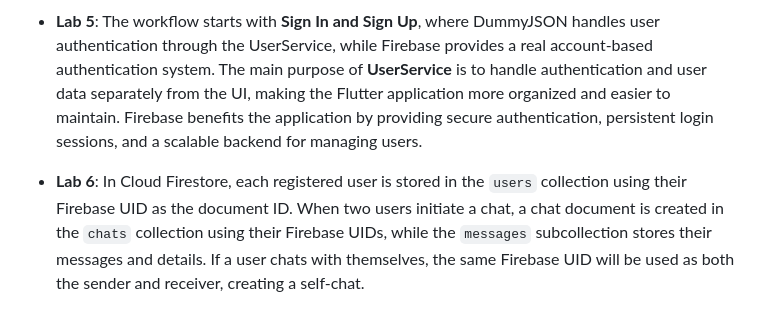
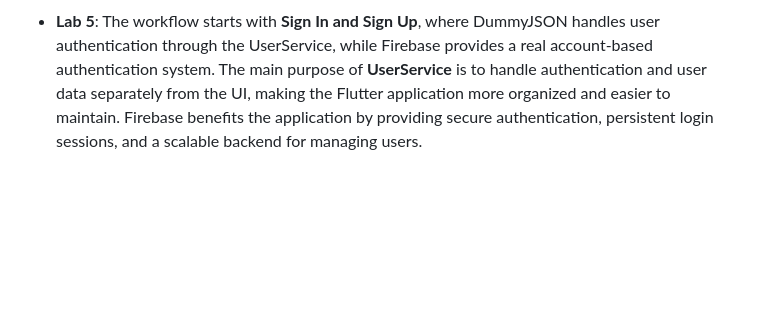
Before and after one commit to col3guy/rumbawa_mobprogAY2627, a Markdown page: README.md, the part around the change. Rendered like a GitHub page; blank space fills up the shorter version.

Commit message:
README: Lab 5 only

```diff
--- a/README.md
+++ b/README.md
@@ -19,5 +19,3 @@ A Flutter Project that focuses on advance topics. Covering the web to mobile tra
 - **Lab 4**: The **User Model** stores the user's information, while the **User Service** saves and retrieves the data using SharedPreferences. The **Splash Screen** checks the saved authentication token to determine whether the user is already logged in. The **Login Screen** handles authentication and saves the user's information after a successful login. The **Home Screen** displays the user's profile data, while the **Cart Screen** uses the user's ID to display the correct cart. These enhancements separate the authentication, user data, and UI responsibilities, making the application easier to understand and manage while supporting persistent login and user-specific cart data.
 
 - **Lab 5**: The workflow starts with **Sign In and Sign Up**, where DummyJSON handles user authentication through the UserService, while Firebase provides a real account-based authentication system. The main purpose of **UserService** is to handle authentication and user data separately from the UI, making the Flutter application more organized and easier to maintain. Firebase benefits the application by providing secure authentication, persistent login sessions, and a scalable backend for managing users.
-
-- **Lab 6**: In Cloud Firestore, each registered user is stored in the `users` collection using their Firebase UID as the document ID. When two users initiate a chat, a chat document is created in the `chats` collection using their Firebase UIDs, while the `messages` subcollection stores their messages and details. If a user chats with themselves, the same Firebase UID will be used as both the sender and receiver, creating a self-chat.
```
